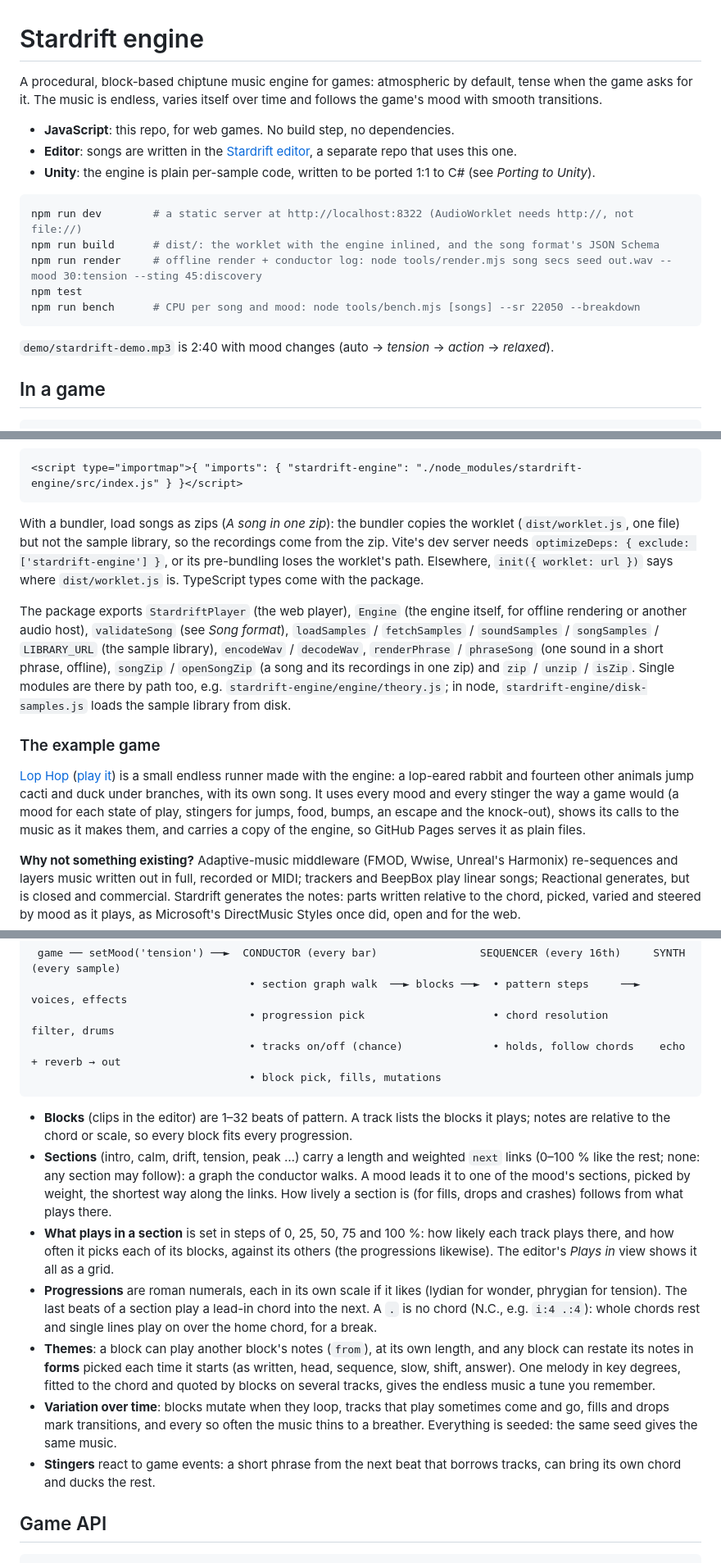
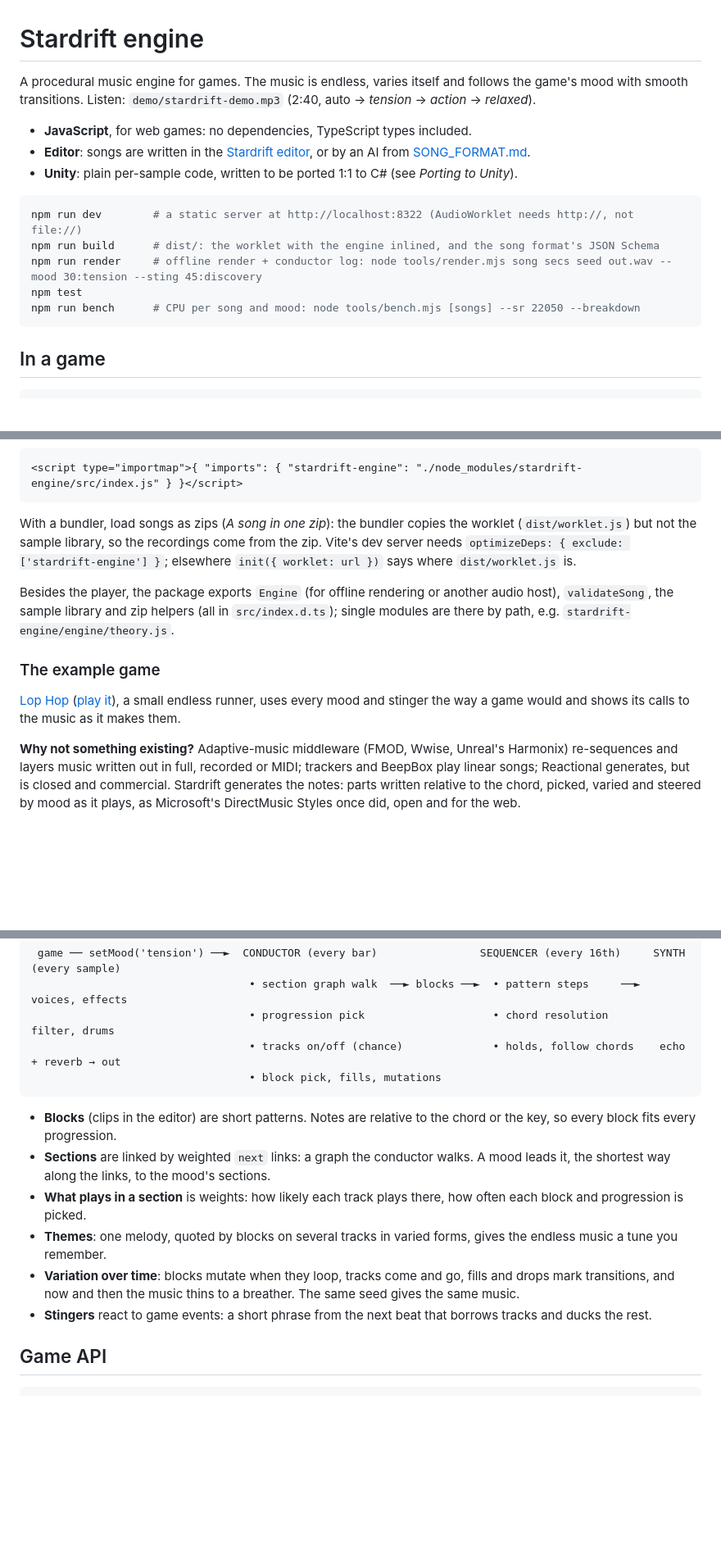
Before and after one commit to ahackel/stardrift-engine, a Markdown page: README.md, 3 parts joined by grey strips. Shown at 82% size. Drawn GitHub-style; blank space fills up the shorter version.

Commit message:
A shorter README: how it works in six lines, the example game in one; the details are in SONG_FORMAT.md and src/index.d.ts

````diff
--- a/README.md
+++ b/README.md
@@ -1,10 +1,10 @@
 # Stardrift engine
 
-A procedural, block-based chiptune music engine for games: atmospheric by default, tense when the game asks for it. The music is endless, varies itself over time and follows the game's mood with smooth transitions.
+A procedural music engine for games. The music is endless, varies itself and follows the game's mood with smooth transitions. Listen: `demo/stardrift-demo.mp3` (2:40, auto → *tension* → *action* → *relaxed*).
 
-- **JavaScript**: this repo, for web games. No build step, no dependencies.
-- **Editor**: songs are written in the [Stardrift editor](https://github.com/ahackel/stardrift), a separate repo that uses this one.
-- **Unity**: the engine is plain per-sample code, written to be ported 1:1 to C# (see *Porting to Unity*).
+- **JavaScript**, for web games: no dependencies, TypeScript types included.
+- **Editor**: songs are written in the [Stardrift editor](https://github.com/ahackel/stardrift), or by an AI from [SONG_FORMAT.md](SONG_FORMAT.md).
+- **Unity**: plain per-sample code, written to be ported 1:1 to C# (see *Porting to Unity*).
 
 ```bash
 npm run dev        # a static server at http://localhost:8322 (AudioWorklet needs http://, not file://)
@@ -13,8 +13,6 @@ npm run render     # offline render + conductor log: node tools/render.mjs song
 npm test
 npm run bench      # CPU per song and mood: node tools/bench.mjs [songs] --sr 22050 --breakdown
 ```
-
-`demo/stardrift-demo.mp3` is 2:40 with mood changes (auto → *tension* → *action* → *relaxed*).
 
 ## In a game
 
@@ -41,13 +39,13 @@ Without a bundler, an import map points the name at the package (the worklet and
 <script type="importmap">{ "imports": { "stardrift-engine": "./node_modules/stardrift-engine/src/index.js" } }</script>
 ```
 
-With a bundler, load songs as zips (*A song in one zip*): the bundler copies the worklet (`dist/worklet.js`, one file) but not the sample library, so the recordings come from the zip. Vite's dev server needs `optimizeDeps: { exclude: ['stardrift-engine'] }`, or its pre-bundling loses the worklet's path. Elsewhere, `init({ worklet: url })` says where `dist/worklet.js` is. TypeScript types come with the package.
+With a bundler, load songs as zips (*A song in one zip*): the bundler copies the worklet (`dist/worklet.js`) but not the sample library, so the recordings come from the zip. Vite's dev server needs `optimizeDeps: { exclude: ['stardrift-engine'] }`; elsewhere `init({ worklet: url })` says where `dist/worklet.js` is.
 
-The package exports `StardriftPlayer` (the web player), `Engine` (the engine itself, for offline rendering or another audio host), `validateSong` (see *Song format*), `loadSamples` / `fetchSamples` / `soundSamples` / `songSamples` / `LIBRARY_URL` (the sample library), `encodeWav` / `decodeWav`, `renderPhrase` / `phraseSong` (one sound in a short phrase, offline), `songZip` / `openSongZip` (a song and its recordings in one zip) and `zip` / `unzip` / `isZip`. Single modules are there by path too, e.g. `stardrift-engine/engine/theory.js`; in node, `stardrift-engine/disk-samples.js` loads the sample library from disk.
+Besides the player, the package exports `Engine` (for offline rendering or another audio host), `validateSong`, the sample library and zip helpers (all in `src/index.d.ts`); single modules are there by path, e.g. `stardrift-engine/engine/theory.js`.
 
 ### The example game
 
-[Lop Hop](https://github.com/ahackel/lop-hop) ([play it](https://andreashackel.de/lop-hop/)) is a small endless runner made with the engine: a lop-eared rabbit and fourteen other animals jump cacti and duck under branches, with its own song. It uses every mood and every stinger the way a game would (a mood for each state of play, stingers for jumps, food, bumps, an escape and the knock-out), shows its calls to the music as it makes them, and carries a copy of the engine, so GitHub Pages serves it as plain files.
+[Lop Hop](https://github.com/ahackel/lop-hop) ([play it](https://andreashackel.de/lop-hop/)), a small endless runner, uses every mood and stinger the way a game would and shows its calls to the music as it makes them.
 
 **Why not something existing?** Adaptive-music middleware (FMOD, Wwise, Unreal's Harmonix) re-sequences and layers music written out in full, recorded or MIDI; trackers and BeepBox play linear songs; Reactional generates, but is closed and commercial. Stardrift generates the notes: parts written relative to the chord, picked, varied and steered by mood as it plays, as Microsoft's DirectMusic Styles once did, open and for the web.
 
@@ -61,13 +59,12 @@ The package exports `StardriftPlayer` (the web player), `Engine` (the engine its
                                   • block pick, fills, mutations
 ```
 
-- **Blocks** (clips in the editor) are 1–32 beats of pattern. A track lists the blocks it plays; notes are relative to the chord or scale, so every block fits every progression.
-- **Sections** (intro, calm, drift, tension, peak …) carry a length and weighted `next` links (0–100 % like the rest; none: any section may follow): a graph the conductor walks. A mood leads it to one of the mood's sections, picked by weight, the shortest way along the links. How lively a section is (for fills, drops and crashes) follows from what plays there.
-- **What plays in a section** is set in steps of 0, 25, 50, 75 and 100 %: how likely each track plays there, and how often it picks each of its blocks, against its others (the progressions likewise). The editor's *Plays in* view shows it all as a grid.
-- **Progressions** are roman numerals, each in its own scale if it likes (lydian for wonder, phrygian for tension). The last beats of a section play a lead-in chord into the next. A `.` is no chord (N.C., e.g. `i:4 .:4`): whole chords rest and single lines play on over the home chord, for a break.
-- **Themes**: a block can play another block's notes (`from`), at its own length, and any block can restate its notes in **forms** picked each time it starts (as written, head, sequence, slow, shift, answer). One melody in key degrees, fitted to the chord and quoted by blocks on several tracks, gives the endless music a tune you remember.
-- **Variation over time**: blocks mutate when they loop, tracks that play sometimes come and go, fills and drops mark transitions, and every so often the music thins to a breather. Everything is seeded: the same seed gives the same music.
-- **Stingers** react to game events: a short phrase from the next beat that borrows tracks, can bring its own chord and ducks the rest.
+- **Blocks** (clips in the editor) are short patterns. Notes are relative to the chord or the key, so every block fits every progression.
+- **Sections** are linked by weighted `next` links: a graph the conductor walks. A mood leads it, the shortest way along the links, to the mood's sections.
+- **What plays in a section** is weights: how likely each track plays there, how often each block and progression is picked.
+- **Themes**: one melody, quoted by blocks on several tracks in varied forms, gives the endless music a tune you remember.
+- **Variation over time**: blocks mutate when they loop, tracks come and go, fills and drops mark transitions, and now and then the music thins to a breather. The same seed gives the same music.
+- **Stingers** react to game events: a short phrase from the next beat that borrows tracks and ducks the rest.
 
 ## Game API
 
````
Also changed, not shown: other parts of README.md (+1 -1 lines).
